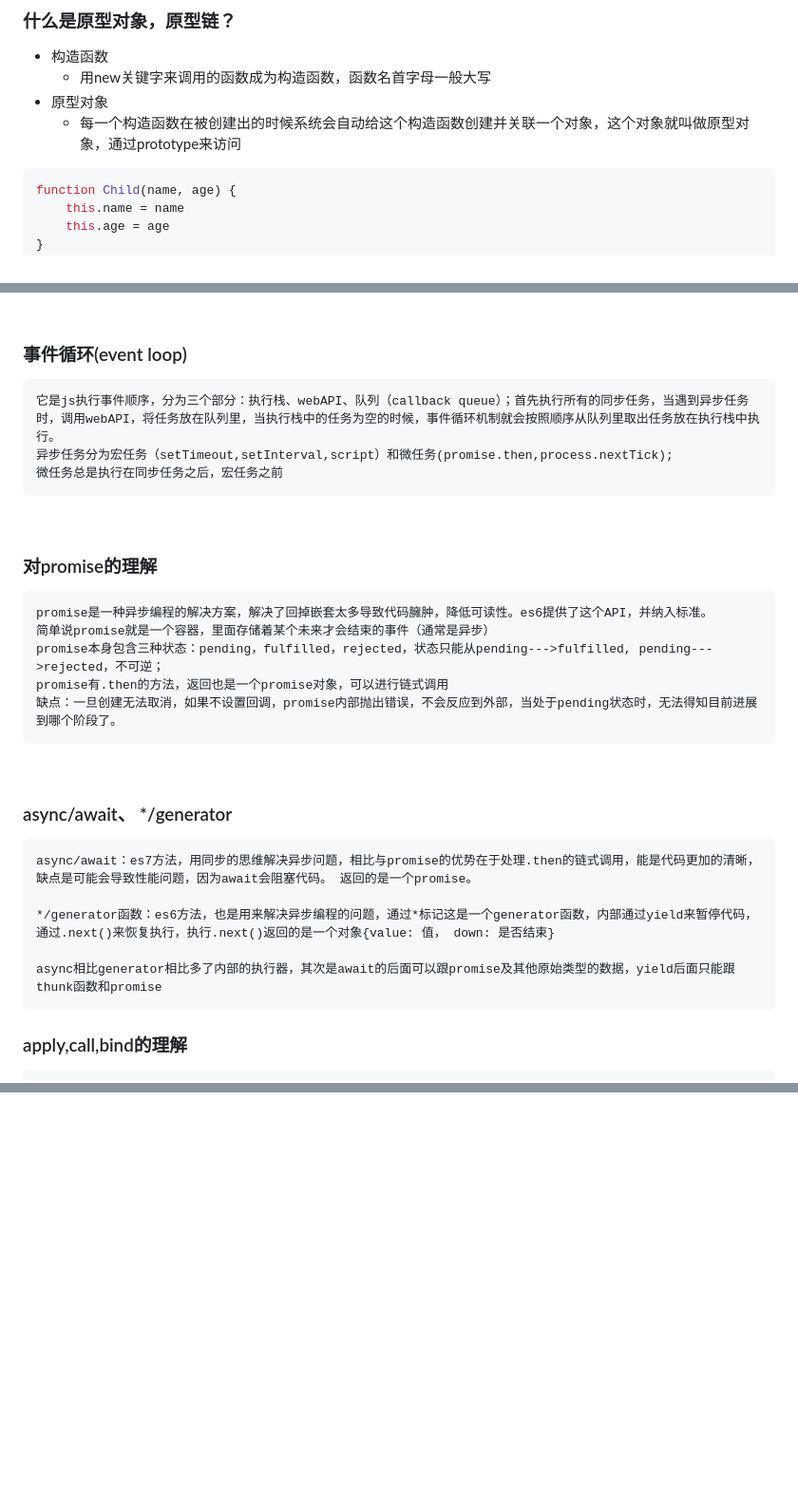
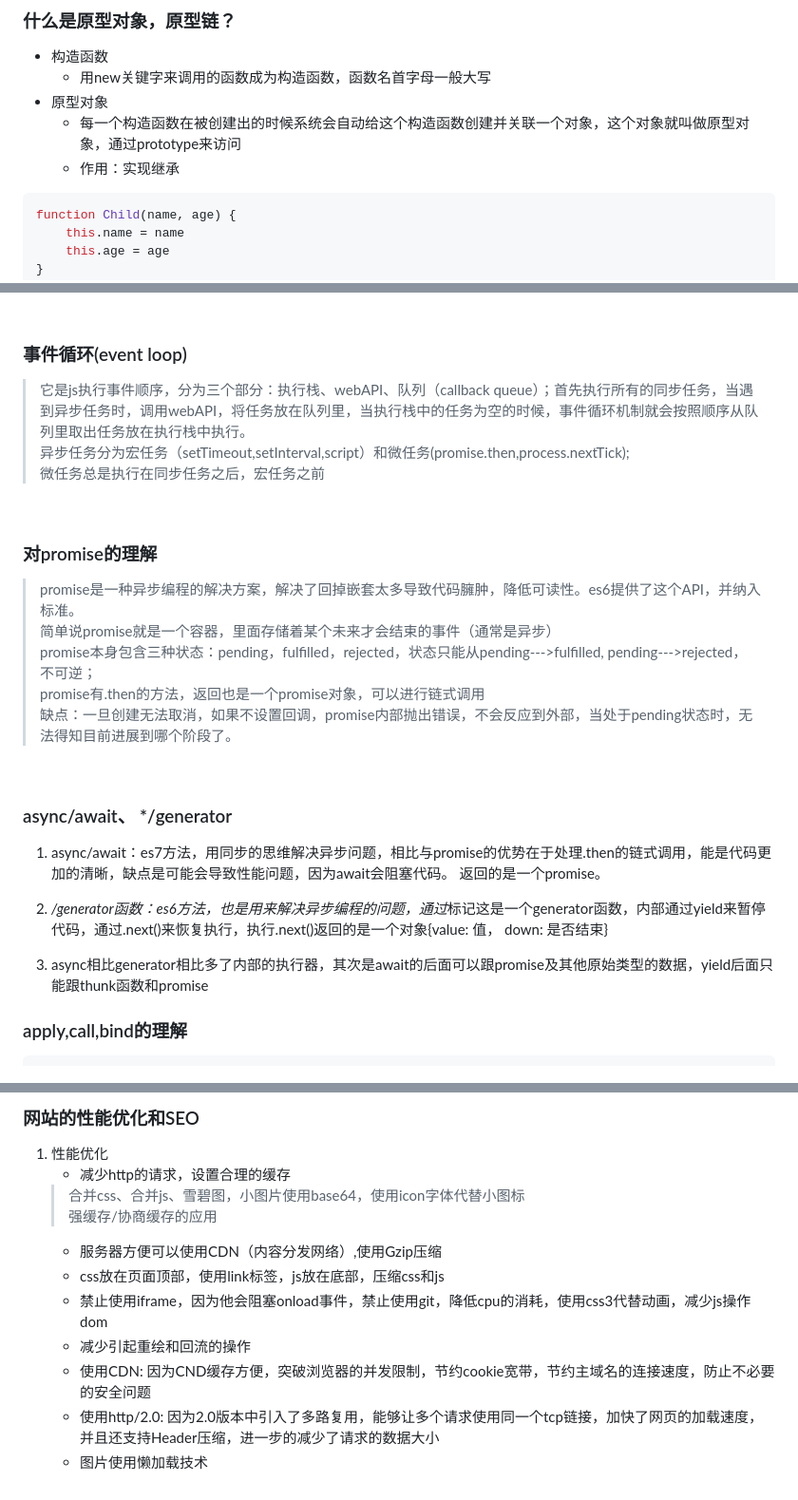
Before and after one commit to jeremyChenMing/interview, a Markdown page: js/README.md, 3 parts joined by grey strips. Shown: that part at 95% size. Rendered like a GitHub page; blank space fills up the shorter version.

````diff
--- a/js/README.md
+++ b/js/README.md
@@ -6,6 +6,7 @@ js相关问答
     - 用new关键字来调用的函数成为构造函数，函数名首字母一般大写
 * 原型对象
     - 每一个构造函数在被创建出的时候系统会自动给这个构造函数创建并关联一个对象，这个对象就叫做原型对象，通过prototype来访问
+    - 作用：实现继承
 
 ```javascript
 function Child(name, age) {
@@ -38,31 +39,31 @@ Object.prototype.__proto__ // null 顶层
 <br />
 
 ### 事件循环(event loop)
-```
-它是js执行事件顺序，分为三个部分：执行栈、webAPI、队列（callback queue）；首先执行所有的同步任务，当遇到异步任务时，调用webAPI，将任务放在队列里，当执行栈中的任务为空的时候，事件循环机制就会按照顺序从队列里取出任务放在执行栈中执行。
+
+> 它是js执行事件顺序，分为三个部分：执行栈、webAPI、队列（callback queue）；首先执行所有的同步任务，当遇到异步任务时，调用webAPI，将任务放在队列里，当执行栈中的任务为空的时候，事件循环机制就会按照顺序从队列里取出任务放在执行栈中执行。
 异步任务分为宏任务（setTimeout,setInterval,script）和微任务(promise.then,process.nextTick);
 微任务总是执行在同步任务之后，宏任务之前
-```
+
 <br />
 
 ### 对promise的理解
-```
-promise是一种异步编程的解决方案，解决了回掉嵌套太多导致代码臃肿，降低可读性。es6提供了这个API，并纳入标准。
-简单说promise就是一个容器，里面存储着某个未来才会结束的事件（通常是异步）
+
+> promise是一种异步编程的解决方案，解决了回掉嵌套太多导致代码臃肿，降低可读性。es6提供了这个API，并纳入标准。
+> 简单说promise就是一个容器，里面存储着某个未来才会结束的事件（通常是异步）
 promise本身包含三种状态：pending，fulfilled，rejected，状态只能从pending--->fulfilled, pending--->rejected，不可逆；
 promise有.then的方法，返回也是一个promise对象，可以进行链式调用
-缺点：一旦创建无法取消，如果不设置回调，promise内部抛出错误，不会反应到外部，当处于pending状态时，无法得知目前进展到哪个阶段了。
-```
+> 缺点：一旦创建无法取消，如果不设置回调，promise内部抛出错误，不会反应到外部，当处于pending状态时，无法得知目前进展到哪个阶段了。
+
 <br />
 
 ### async/await、 */generator
-```
-async/await：es7方法，用同步的思维解决异步问题，相比与promise的优势在于处理.then的链式调用，能是代码更加的清晰，缺点是可能会导致性能问题，因为await会阻塞代码。 返回的是一个promise。
 
-*/generator函数：es6方法，也是用来解决异步编程的问题，通过*标记这是一个generator函数，内部通过yield来暂停代码，通过.next()来恢复执行，执行.next()返回的是一个对象{value: 值， down: 是否结束}
+1. async/await：es7方法，用同步的思维解决异步问题，相比与promise的优势在于处理.then的链式调用，能是代码更加的清晰，缺点是可能会导致性能问题，因为await会阻塞代码。 返回的是一个promise。
 
-async相比generator相比多了内部的执行器，其次是await的后面可以跟promise及其他原始类型的数据，yield后面只能跟thunk函数和promise
-```
+2. */generator函数：es6方法，也是用来解决异步编程的问题，通过*标记这是一个generator函数，内部通过yield来暂停代码，通过.next()来恢复执行，执行.next()返回的是一个对象{value: 值， down: 是否结束}
+
+3. async相比generator相比多了内部的执行器，其次是await的后面可以跟promise及其他原始类型的数据，yield后面只能跟thunk函数和promise
+
 
 ### apply,call,bind的理解
 ```javascript
@@ -145,0 +185,12 @@ Function.prototype.myBind = function (context) {
+### 网站的性能优化和SEO
+1. 性能优化
+    - 减少http的请求，设置合理的缓存
+    > 合并css、合并js、雪碧图，小图片使用base64，使用icon字体代替小图标
+    > 强缓存/协商缓存的应用
+    - 服务器方便可以使用CDN（内容分发网络）,使用Gzip压缩
+    - css放在页面顶部，使用link标签，js放在底部，压缩css和js
+    - 禁止使用iframe，因为他会阻塞onload事件，禁止使用git，降低cpu的消耗，使用css3代替动画，减少js操作dom
+    - 减少引起重绘和回流的操作
+    - 使用CDN: 因为CND缓存方便，突破浏览器的并发限制，节约cookie宽带，节约主域名的连接速度，防止不必要的安全问题
+    - 使用http/2.0: 因为2.0版本中引入了多路复用，能够让多个请求使用同一个tcp链接，加快了网页的加载速度，并且还支持Header压缩，进一步的减少了请求的数据大小
+    - 图片使用懒加载技术
````
Also changed, not shown: other parts of js/README.md (+41 -3 lines), js/img/TCP_after.png (added), js/img/TCP_before.png (added), js/img/js_engine.png (added).
